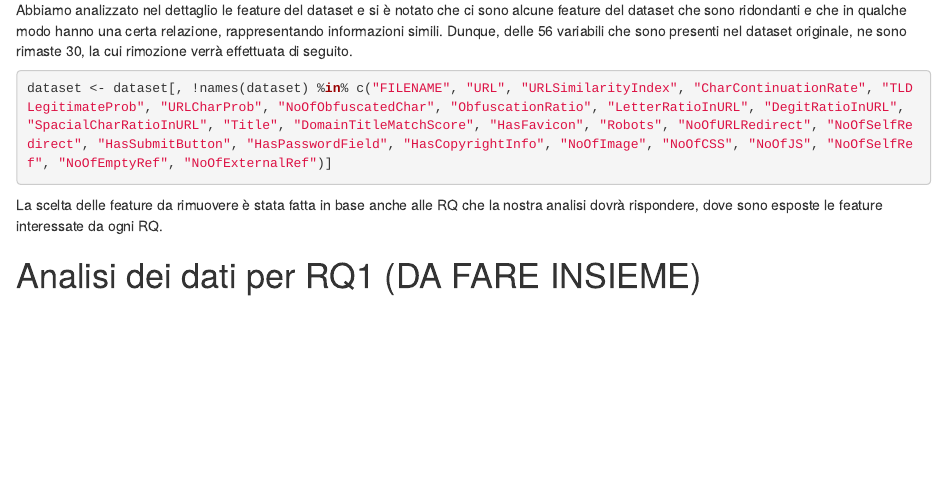
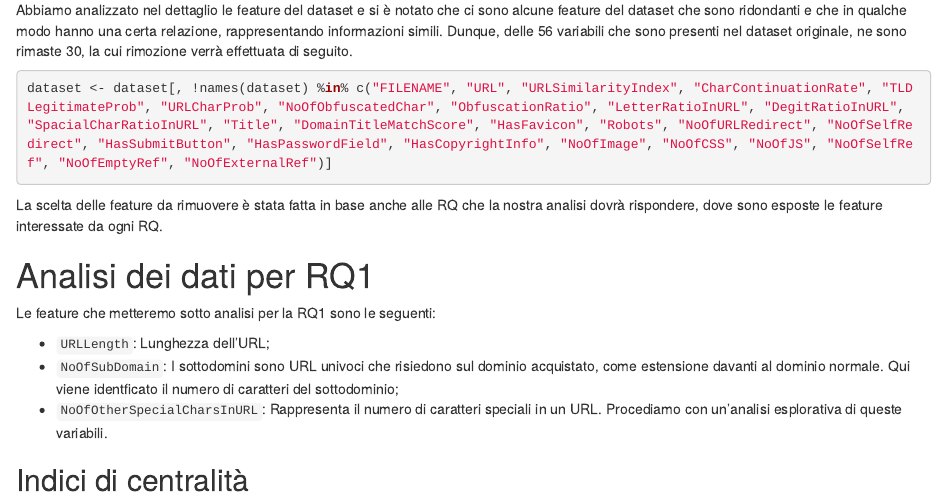
Before and after one commit to CpDant/ProgettoSAD, an R Markdown document (ProgettoSAD.Rmd): the page in a window 1100 px wide, from 3580 px down. The pictures show the output file ProgettoSAD.html that the author committed with the source, opened offline.

Commit message:
Inizio analisi esplorativa RQ1

```diff
--- a/ProgettoSAD.Rmd
+++ b/ProgettoSAD.Rmd
@@ -66,4 +66,16 @@ dataset <- dataset[, !names(dataset) %in% c("FILENAME", "URL", "URLSimilarityInd
 
 La scelta delle feature da rimuovere è stata fatta in base anche alle RQ che la nostra analisi dovrà rispondere, dove sono esposte le feature interessate da ogni RQ.
 
-# Analisi dei dati per RQ1 (DA FARE INSIEME)
+# Analisi dei dati per RQ1
+Le feature che metteremo sotto analisi per la RQ1 sono le seguenti:
+
+- `URLLength`: Lunghezza dell'URL;
+- `NoOfSubDomain`: I sottodomini sono URL univoci che risiedono sul dominio acquistato,                      come estensione davanti al dominio normale. Qui viene identficato il                      numero di caratteri del sottodominio;
+- `NoOfOtherSpecialCharsInURL`: Rappresenta il numero di caratteri speciali in un URL.
+Procediamo con un'analisi esplorativa di queste variabili.
+
+## Indici di centralità
+
+## Indici di dispersione
+
+## Quartili e Box plot
```
Also changed, not shown: ProgettoSAD.html.
